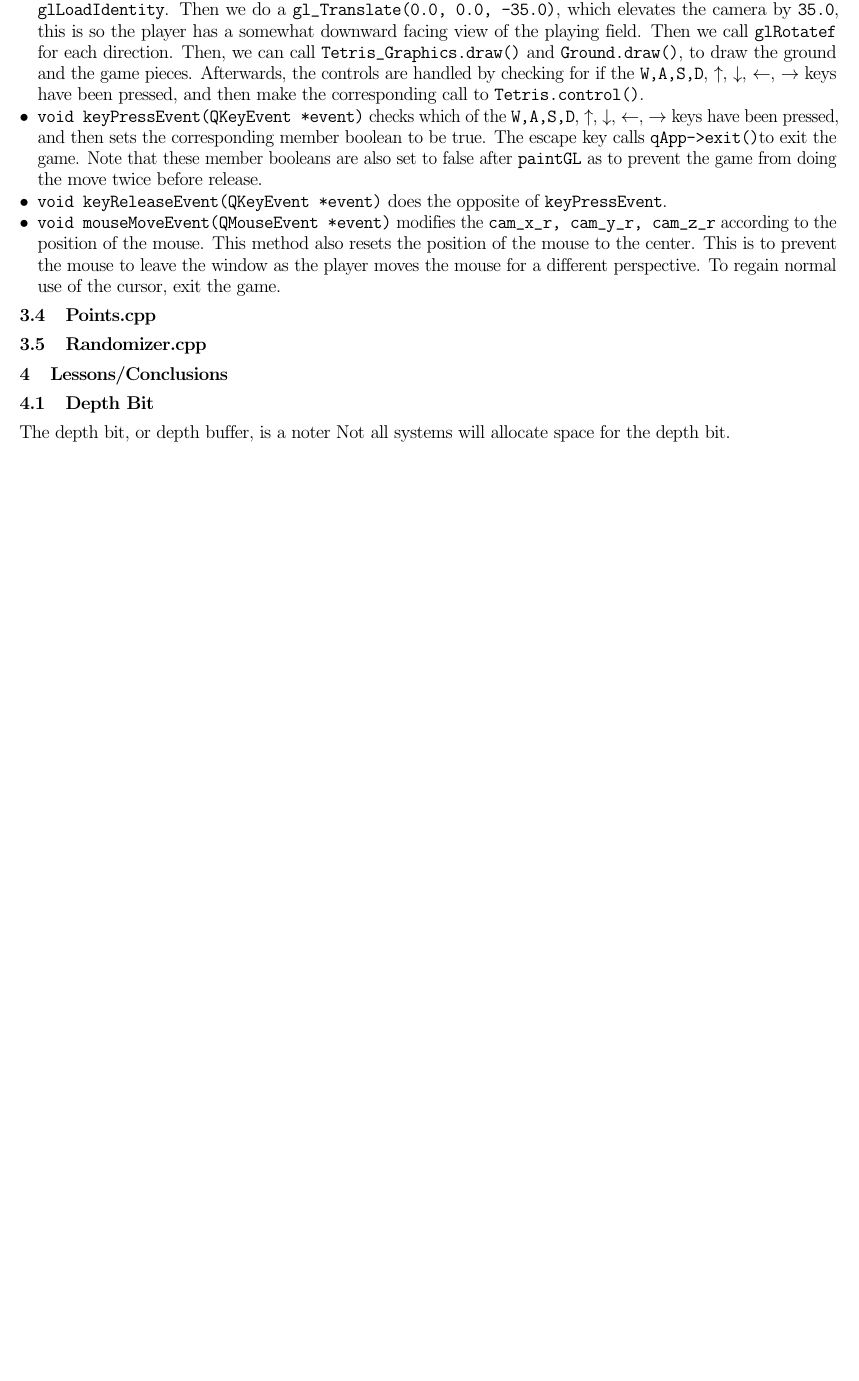
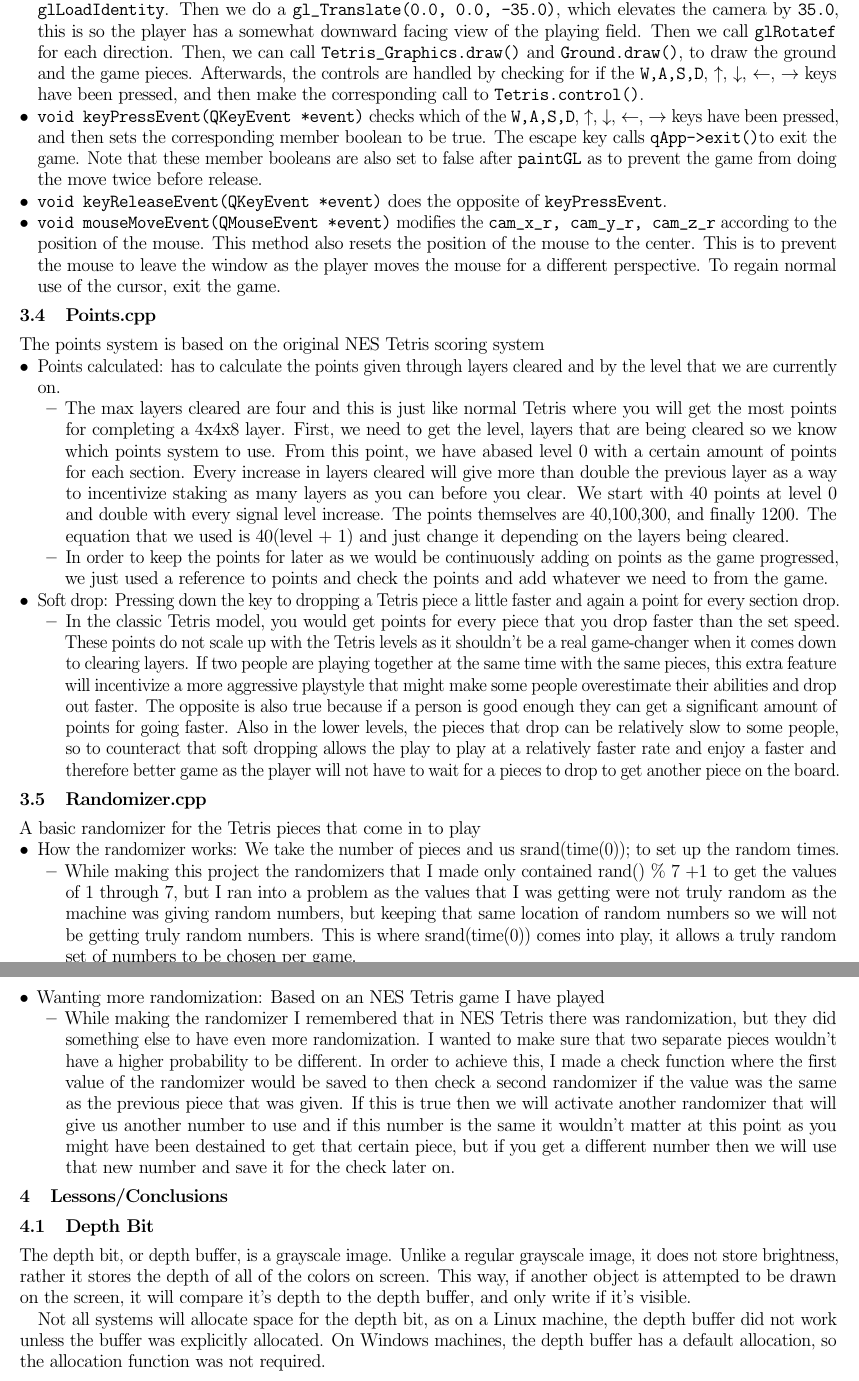
Before and after one commit to CoffeeVector/cse-165, a LaTeX document (report/report.tex): part of page 2 of 2 before the commit and two parts of pages 2 and 3 of 3 after it, the two joined at a grey line, cut so that both start at the same text, the shorter picture padded with empty space. Compiled offline with pdfLaTeX.

Commit message:
Copied for Higinio and Depth bit lessons

```diff
--- a/report/report.tex
+++ b/report/report.tex
@@ -93,10 +93,38 @@ Adds a \verb|SLOT| for the method \verb|GameAdvance()| which is an alias for \ve
         To regain normal use of the cursor, exit the game.
 \end{itemize}
 \subsection{Points.cpp}
+The points system is based on the original NES Tetris scoring system
+\begin{itemize}
+    \item Points calculated: has to calculate the points given through layers cleared and by the level that we are currently on.
+        \begin{itemize}
+            \item The max layers cleared are four and this is just like normal Tetris where you will get the most points for completing a 4x4x8 layer. First, we need to get the level, layers that are being cleared so we know which points system to use. From this point, we have abased level 0 with a certain amount of points for each section. Every increase in layers cleared will give more than double the previous layer as a way to incentivize staking as many layers as you can before you clear. We start with 40 points at level 0 and double with every signal level increase. The points themselves are 40,100,300, and finally 1200. The equation that we used is 40(level + 1) and just change it depending on the layers being cleared.
+            \item In order to keep the points for later as we would be continuously adding on points as the game progressed, we just used a reference to points and check the points and add whatever we need to from the game.
+        \end{itemize}
+    \item Soft drop: Pressing down the key to dropping a Tetris piece a little faster and again a point for every section drop.
+        \begin{itemize}
+            \item In the classic Tetris model, you would get points for every piece that you drop faster than the set speed. These points do not scale up with the Tetris levels as it shouldn’t be a real game-changer when it comes down to clearing layers. If two people are playing together at the same time with the same pieces, this extra feature will incentivize a more aggressive playstyle that might make some people overestimate their abilities and drop out faster. The opposite is also true because if a person is good enough they can get a significant amount of points for going faster. Also in the lower levels, the pieces that drop can be relatively slow to some people, so to counteract that soft dropping allows the play to play at a relatively faster rate and enjoy a faster and therefore better game as the player will not have to wait for a pieces to drop to get another piece on the board.
+        \end{itemize}
+\end{itemize}
+
 \subsection{Randomizer.cpp}
+A basic randomizer for the Tetris pieces that come in to play
+\begin{itemize}
+    \item How the randomizer works: We take the number of pieces and us srand(time(0)); to set up the random times.
+        \begin{itemize}
+            \item While making this project the randomizers that I made only contained rand() \% 7 +1 to get the values of 1 through 7, but I ran into a problem as the values that I was getting were not truly random as the machine was giving random numbers, but keeping that same location of random numbers so we will not be getting truly random numbers. This is where srand(time(0)) comes into play, it allows a truly random set of numbers to be chosen per game.
+        \end{itemize}
+    \item Wanting more randomization: Based on an NES Tetris game I have played
+        \begin{itemize}
+            \item While making the randomizer I remembered that in NES Tetris there was randomization, but they did something else to have even more randomization. I wanted to make sure that two separate pieces wouldn’t have a higher probability to be different. In order to achieve this, I made a check function where the first value of the randomizer would be saved to then check a second randomizer if the value was the same as the previous piece that was given. If this is true then we will activate another randomizer that will give us another number to use and if this number is the same it wouldn’t matter at this point as you might have been destained to get that certain piece, but if you get a different number then we will use that new number and save it for the check later on.
+        \end{itemize}
+\end{itemize}
 \section{Lessons/Conclusions}
 \subsection{Depth Bit}
-The depth bit, or depth buffer, is a noter
-Not all systems will allocate space for the depth bit.
+The depth bit, or depth buffer, is a grayscale image.
+Unlike a regular grayscale image, it does not store brightness, rather it stores the depth of all of the colors on screen.
+This way, if another object is attempted to be drawn on the screen, it will compare it's depth to the depth buffer, and only write if it's visible.
+
+Not all systems will allocate space for the depth bit, as on a Linux machine, the depth buffer did not work unless the buffer was explicitly allocated.
+On Windows machines, the depth buffer has a default allocation, so the allocation function was not required.
 
 \end{document}
```
Also changed, not shown: report/report.pdf.
